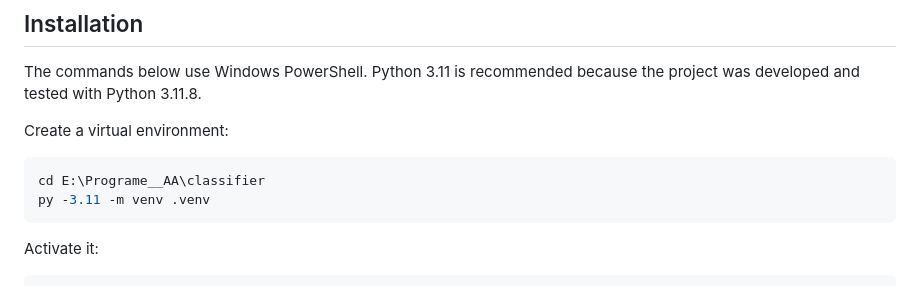
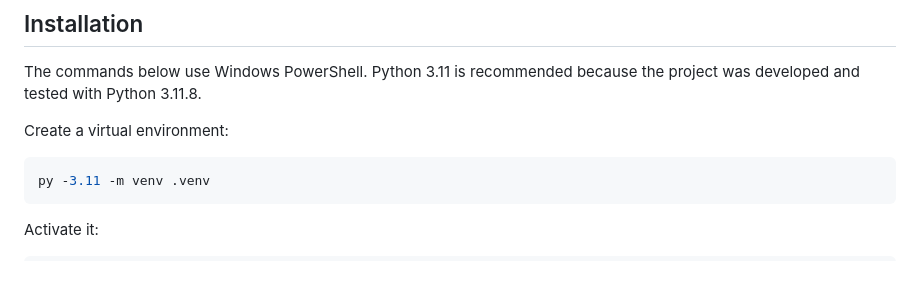
Before and after one commit to lyuuuuY/diagram_classifier, a Markdown page: README.md, the part around the change. Rendered like a GitHub page.

Commit message:
Fix virtual environment setup instructions
Update instructions for creating a virtual environment.

````diff
--- a/README.md
+++ b/README.md
@@ -152,7 +152,6 @@ the project was developed and tested with Python 3.11.8.
 Create a virtual environment:
 
 ```powershell
-cd E:\Programe__AA\classifier
 py -3.11 -m venv .venv
 ```
 
````
